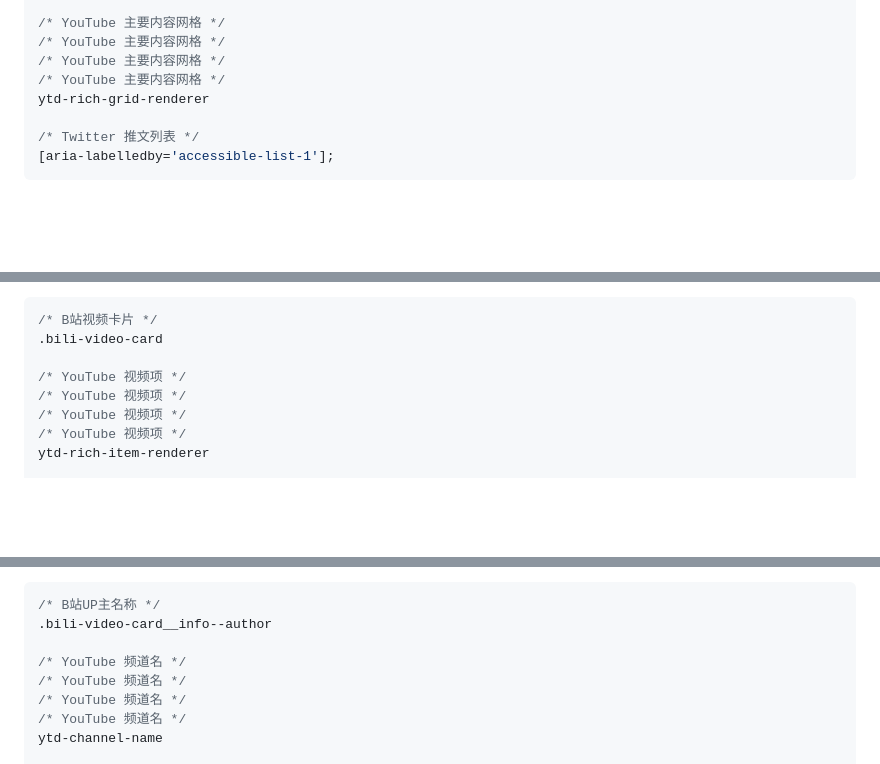
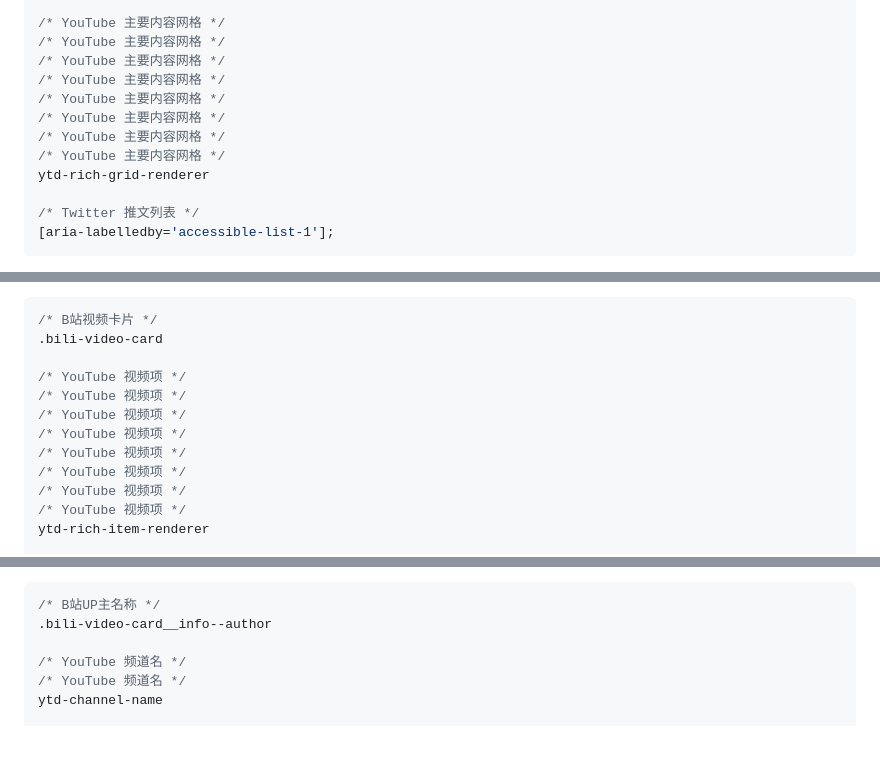
Before and after one commit to kaedei/hoyo-leaks-block, a Markdown page: docs/AREA_CONFIGURATION_GUIDE.md, 3 parts joined by grey strips. Rendered like a GitHub page; blank space fills up the shorter version.

Commit message:
feat: 更新 YouTube 选择器示例
- 添加多个 YouTube 主要内容网格和视频项的选择器示例
- 移除重复的 YouTube 频道名注释

```diff
--- a/docs/AREA_CONFIGURATION_GUIDE.md
+++ b/docs/AREA_CONFIGURATION_GUIDE.md
@@ -73,6 +73,10 @@
 /* YouTube 主要内容网格 */
 /* YouTube 主要内容网格 */
 /* YouTube 主要内容网格 */
+/* YouTube 主要内容网格 */
+/* YouTube 主要内容网格 */
+/* YouTube 主要内容网格 */
+/* YouTube 主要内容网格 */
 ytd-rich-grid-renderer
 
 /* Twitter 推文列表 */
@@ -101,6 +105,10 @@ ytd-rich-grid-renderer
 /* B站视频卡片 */
 .bili-video-card
 
+/* YouTube 视频项 */
+/* YouTube 视频项 */
+/* YouTube 视频项 */
+/* YouTube 视频项 */
 /* YouTube 视频项 */
 /* YouTube 视频项 */
 /* YouTube 视频项 */
@@ -209,8 +217,6 @@ const user = userElement ? userElement.textContent?.trim() : "";
 /* B站UP主名称 */
 .bili-video-card__info--author
 
-/* YouTube 频道名 */
-/* YouTube 频道名 */
 /* YouTube 频道名 */
 /* YouTube 频道名 */
 ytd-channel-name
```
